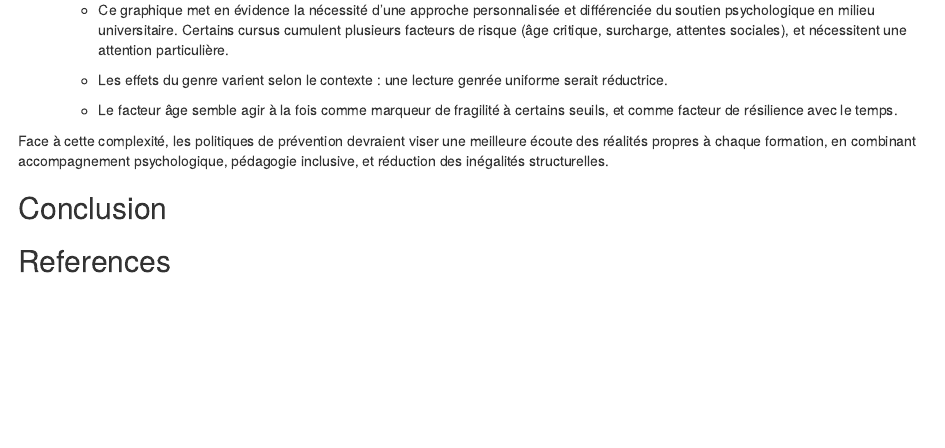
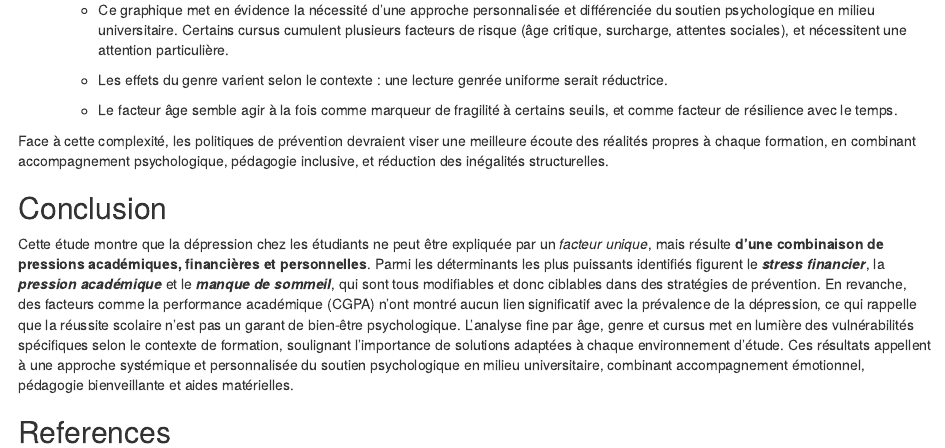
Before and after one commit to l3miage-adjakotm/MSPL_Student_Depression_Study, an R Markdown document (projet_MSPL_Marius_Tiana_Olessya_Nesrine.Rmd): the page in a window 1100 px wide, from 8080 px down. Rendered offline with R 4.5, knitr and Pandoc, with nearby package versions; the code chunks are not run, so their results and figures are left out.

Commit message:
conclusion

```diff
--- a/projet_MSPL_Marius_Tiana_Olessya_Nesrine.Rmd
+++ b/projet_MSPL_Marius_Tiana_Olessya_Nesrine.Rmd
@@ -650,5 +650,6 @@ Face à cette complexité, les politiques de prévention devraient viser une mei
 
 ## Conclusion
 
+Cette étude montre que la dépression chez les étudiants ne peut être expliquée par un *facteur unique*, mais résulte **d’une combinaison de pressions académiques, financières et personnelles**. Parmi les déterminants les plus puissants identifiés figurent le ***stress financier***, la ***pression académique*** et le ***manque de sommeil***, qui sont tous modifiables et donc ciblables dans des stratégies de prévention. En revanche, des facteurs comme la performance académique (CGPA) n’ont montré aucun lien significatif avec la prévalence de la dépression, ce qui rappelle que la réussite scolaire n’est pas un garant de bien-être psychologique. L’analyse fine par âge, genre et cursus met en lumière des vulnérabilités spécifiques selon le contexte de formation, soulignant l’importance de solutions adaptées à chaque environnement d’étude. Ces résultats appellent à une approche systémique et personnalisée du soutien psychologique en milieu universitaire, combinant accompagnement émotionnel, pédagogie bienveillante et aides matérielles.
 
 ## References
```
